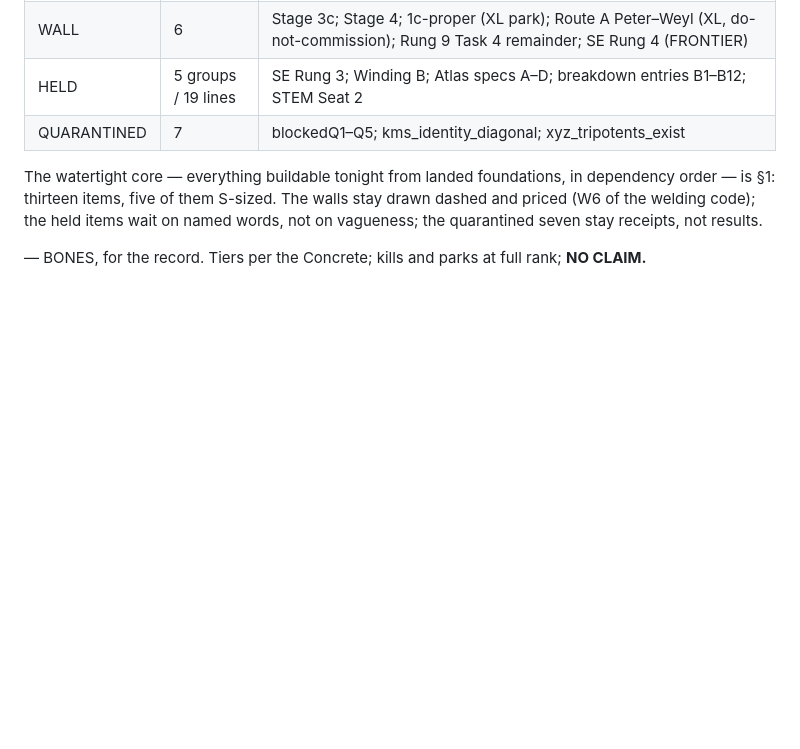
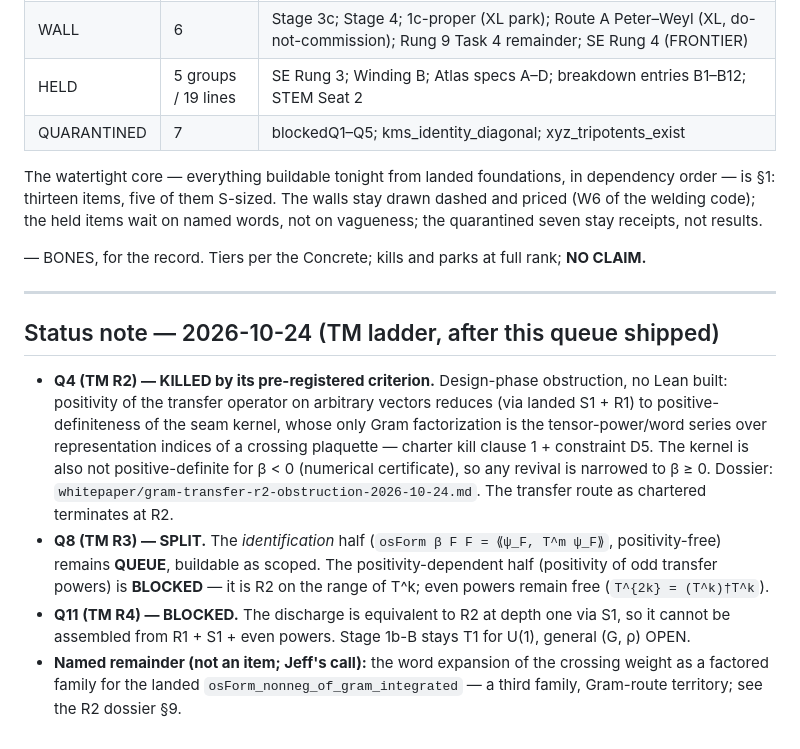
Before and after one commit to jeffgurd888/thet-logos, a Markdown page: whitepaper/gap-theorem-queue-2026-10-24.md, the part around the change. Rendered like a GitHub page; blank space fills up the shorter version.

```diff
--- a/whitepaper/gap-theorem-queue-2026-10-24.md
+++ b/whitepaper/gap-theorem-queue-2026-10-24.md
@@ -558,3 +558,33 @@ vagueness; the quarantined seven stay receipts, not results.
 
 — BONES, for the record. Tiers per the Concrete; kills and
 parks at full rank; **NO CLAIM.**
+
+---
+
+## Status note — 2026-10-24 (TM ladder, after this queue shipped)
+
+- **Q4 (TM R2) — KILLED by its pre-registered criterion.**
+  Design-phase obstruction, no Lean built: positivity of the
+  transfer operator on arbitrary vectors reduces (via landed
+  S1 + R1) to positive-definiteness of the seam kernel, whose
+  only Gram factorization is the tensor-power/word series
+  over representation indices of a crossing plaquette —
+  charter kill clause 1 + constraint D5. The kernel is also
+  not positive-definite for β < 0 (numerical certificate), so
+  any revival is narrowed to β ≥ 0. Dossier:
+  `whitepaper/gram-transfer-r2-obstruction-2026-10-24.md`.
+  The transfer route as chartered terminates at R2.
+- **Q8 (TM R3) — SPLIT.** The *identification* half
+  (`osForm β F F = ⟪ψ_F, T^m ψ_F⟫`, positivity-free) remains
+  **QUEUE**, buildable as scoped. The positivity-dependent
+  half (positivity of odd transfer powers) is **BLOCKED** —
+  it is R2 on the range of T^k; even powers remain free
+  (`T^{2k} = (T^k)†T^k`).
+- **Q11 (TM R4) — BLOCKED.** The discharge is equivalent to
+  R2 at depth one via S1, so it cannot be assembled from
+  R1 + S1 + even powers. Stage 1b-B stays T1 for U(1),
+  general (G, ρ) OPEN.
+- **Named remainder (not an item; Jeff's call):** the word
+  expansion of the crossing weight as a factored family for
+  the landed `osForm_nonneg_of_gram_integrated` — a third
+  family, Gram-route territory; see the R2 dossier §9.
```
Also changed, not shown: whitepaper/gram-transfer-r2-obstruction-2026-10-24.md (added, +239 -0 lines).
